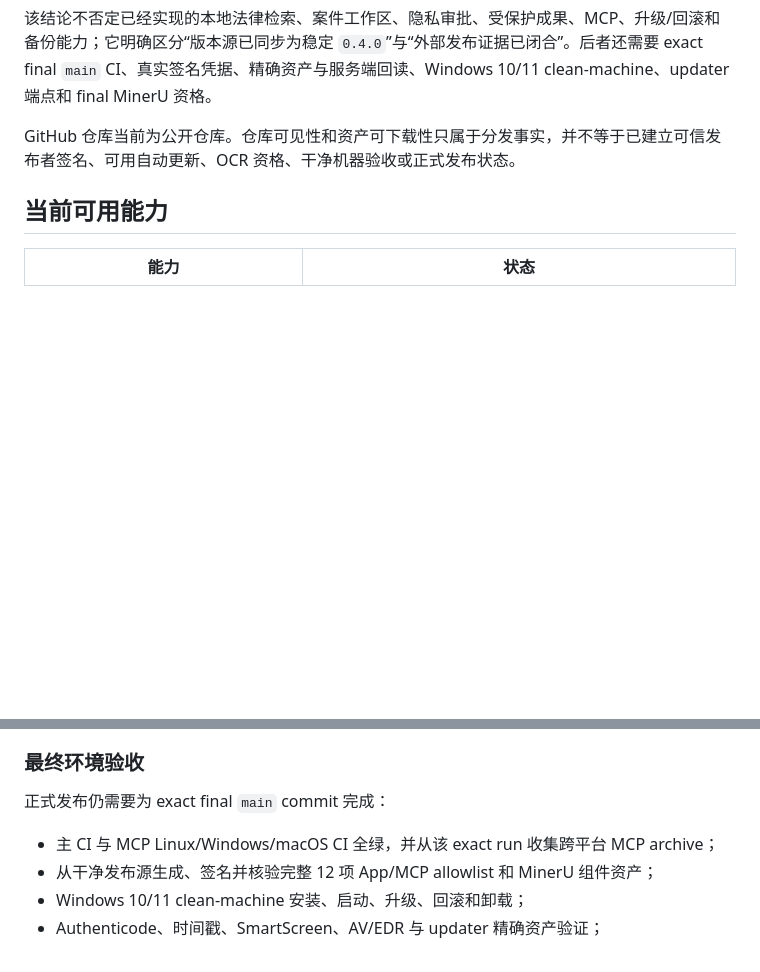
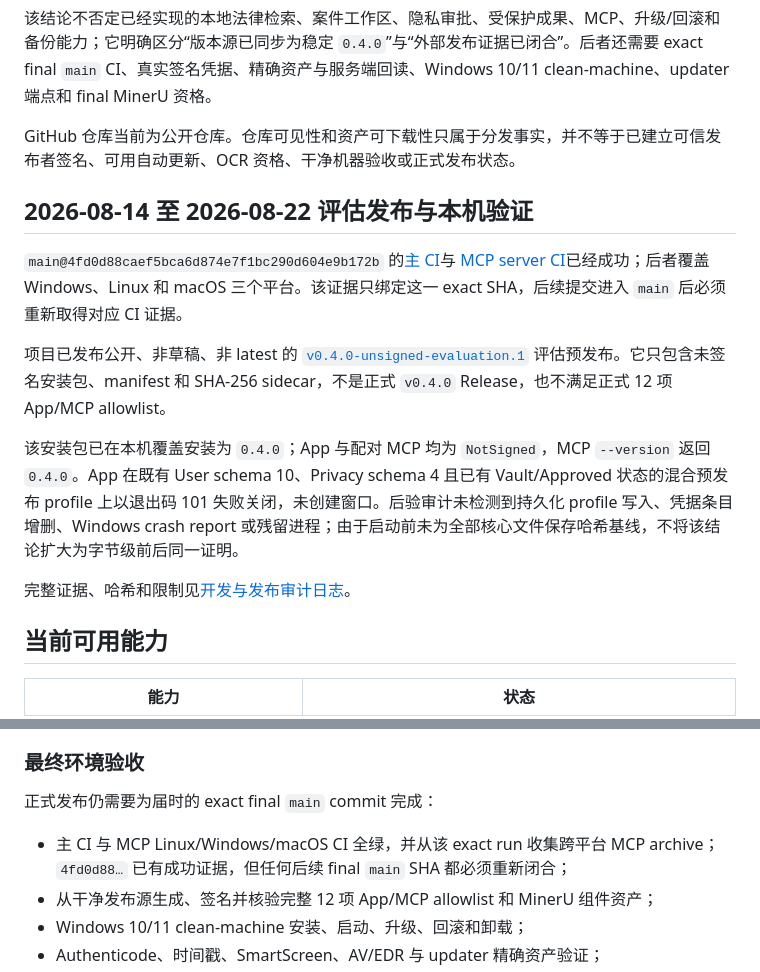
Before and after one commit to shilittle/Lawyer-Assistance, a Markdown page: docs/release-status.md, 2 parts joined by grey strips. Rendered like a GitHub page; blank space fills up the shorter version.

```diff
--- a/docs/release-status.md
+++ b/docs/release-status.md
@@ -9,6 +9,16 @@
 该结论不否定已经实现的本地法律检索、案件工作区、隐私审批、受保护成果、MCP、升级/回滚和备份能力；它明确区分“版本源已同步为稳定 `0.4.0`”与“外部发布证据已闭合”。后者还需要 exact final `main` CI、真实签名凭据、精确资产与服务端回读、Windows 10/11 clean-machine、updater 端点和 final MinerU 资格。
 
 GitHub 仓库当前为公开仓库。仓库可见性和资产可下载性只属于分发事实，并不等于已建立可信发布者签名、可用自动更新、OCR 资格、干净机器验收或正式发布状态。
+
+## 2026-08-14 至 2026-08-22 评估发布与本机验证
+
+`main@4fd0d88caef5bca6d874e7f1bc290d604e9b172b` 的[主 CI](https://github.com/shilittle/Lawyer-Assistance/actions/runs/31762817709)与 [MCP server CI](https://github.com/shilittle/Lawyer-Assistance/actions/runs/31762817760)已经成功；后者覆盖 Windows、Linux 和 macOS 三个平台。该证据只绑定这一 exact SHA，后续提交进入 `main` 后必须重新取得对应 CI 证据。
+
+项目已发布公开、非草稿、非 latest 的 [`v0.4.0-unsigned-evaluation.1`](https://github.com/shilittle/Lawyer-Assistance/releases/tag/v0.4.0-unsigned-evaluation.1) 评估预发布。它只包含未签名安装包、manifest 和 SHA-256 sidecar，不是正式 `v0.4.0` Release，也不满足正式 12 项 App/MCP allowlist。
+
+该安装包已在本机覆盖安装为 `0.4.0`；App 与配对 MCP 均为 `NotSigned`，MCP `--version` 返回 `0.4.0`。App 在既有 User schema 10、Privacy schema 4 且已有 Vault/Approved 状态的混合预发布 profile 上以退出码 101 失败关闭，未创建窗口。后验审计未检测到持久化 profile 写入、凭据条目增删、Windows crash report 或残留进程；由于启动前未为全部核心文件保存哈希基线，不将该结论扩大为字节级前后同一证明。
+
+完整证据、哈希和限制见[开发与发布审计日志](development/development-log-2026-08-22.md)。
 
 ## 当前可用能力
 
@@ -91,9 +101,9 @@ Tauri 本地产物 `Lawyer Assistance_0.4.0_x64-setup.exe` 必须在发布时映
 
 ### 最终环境验收
 
-正式发布仍需要为 exact final `main` commit 完成：
+正式发布仍需要为届时的 exact final `main` commit 完成：
 
-- 主 CI 与 MCP Linux/Windows/macOS CI 全绿，并从该 exact run 收集跨平台 MCP archive；
+- 主 CI 与 MCP Linux/Windows/macOS CI 全绿，并从该 exact run 收集跨平台 MCP archive；`4fd0d88…` 已有成功证据，但任何后续 final `main` SHA 都必须重新闭合；
 - 从干净发布源生成、签名并核验完整 12 项 App/MCP allowlist 和 MinerU 组件资产；
 - Windows 10/11 clean-machine 安装、启动、升级、回滚和卸载；
 - Authenticode、时间戳、SmartScreen、AV/EDR 与 updater 精确资产验证；
```
Also changed, not shown: docs/development/development-log-2026-08-22.md (added, +95 -0 lines), docs/release-status.en.md (+11 -1 lines).
